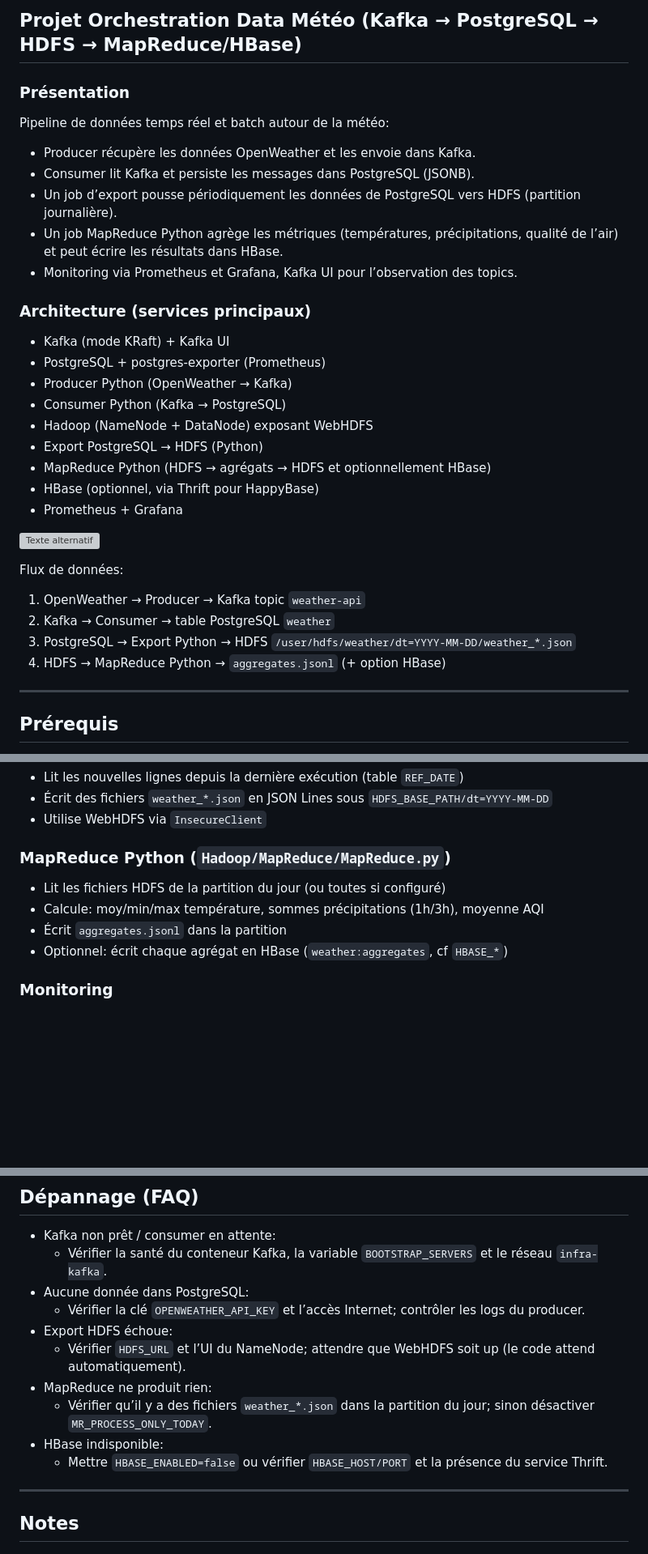
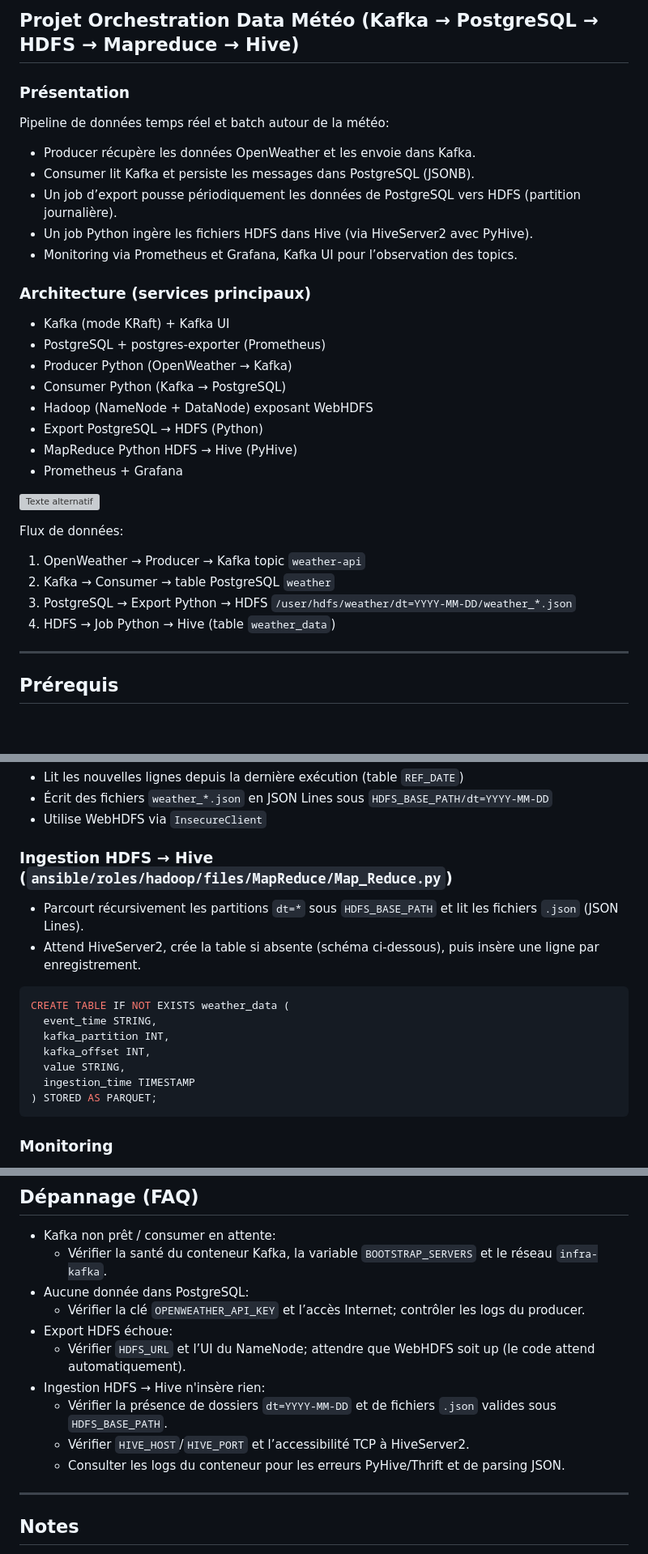
Before and after one commit to InfraOrchestrationProjetM2DataEngYnov/Projet1, a Markdown page: README.md, 3 parts joined by grey strips. Shown: that part at 81% size. GitHub-like rendering; blank space fills up the shorter version; grey boxes are pictures that could not be loaded.

````diff
--- a/README.md
+++ b/README.md
@@ -1,11 +1,11 @@
-## Projet Orchestration Data Météo (Kafka → PostgreSQL → HDFS → MapReduce/HBase)
+## Projet Orchestration Data Météo (Kafka → PostgreSQL → HDFS → Mapreduce → Hive)
 
 ### Présentation
 Pipeline de données temps réel et batch autour de la météo:
 - Producer récupère les données OpenWeather et les envoie dans Kafka.
 - Consumer lit Kafka et persiste les messages dans PostgreSQL (JSONB).
 - Un job d’export pousse périodiquement les données de PostgreSQL vers HDFS (partition journalière).
-- Un job MapReduce Python agrège les métriques (températures, précipitations, qualité de l’air) et peut écrire les résultats dans HBase.
+- Un job Python ingère les fichiers HDFS dans Hive (via HiveServer2 avec PyHive).
 - Monitoring via Prometheus et Grafana, Kafka UI pour l’observation des topics.
 
 ### Architecture (services principaux)
@@ -15,8 +15,7 @@ Pipeline de données temps réel et batch autour de la météo:
 - Consumer Python (Kafka → PostgreSQL)
 - Hadoop (NameNode + DataNode) exposant WebHDFS
 - Export PostgreSQL → HDFS (Python)
-- MapReduce Python (HDFS → agrégats → HDFS et optionnellement HBase)
-- HBase (optionnel, via Thrift pour HappyBase)
+- MapReduce Python HDFS → Hive (PyHive)
 - Prometheus + Grafana
 
 ![Texte alternatif](image/NotreArchitecture.jpg)
@@ -26,7 +25,7 @@ Flux de données:
 1) OpenWeather → Producer → Kafka topic `weather-api`
 2) Kafka → Consumer → table PostgreSQL `weather`
 3) PostgreSQL → Export Python → HDFS `/user/hdfs/weather/dt=YYYY-MM-DD/weather_*.json`
-4) HDFS → MapReduce Python → `aggregates.jsonl` (+ option HBase)
+4) HDFS → Job Python → Hive (table `weather_data`)
 
 ---
 
@@ -80,11 +79,19 @@ Le réseau Docker externe `infra-kafka` est assuré par Ansible.
 - Écrit des fichiers `weather_*.json` en JSON Lines sous `HDFS_BASE_PATH/dt=YYYY-MM-DD`
 - Utilise WebHDFS via `InsecureClient`
 
-### MapReduce Python (`Hadoop/MapReduce/MapReduce.py`)
-- Lit les fichiers HDFS de la partition du jour (ou toutes si configuré)
-- Calcule: moy/min/max température, sommes précipitations (1h/3h), moyenne AQI
-- Écrit `aggregates.jsonl` dans la partition
-- Optionnel: écrit chaque agrégat en HBase (`weather:aggregates`, cf `HBASE_*`)
+### Ingestion HDFS → Hive (`ansible/roles/hadoop/files/MapReduce/Map_Reduce.py`)
+- Parcourt récursivement les partitions `dt=*` sous `HDFS_BASE_PATH` et lit les fichiers `.json` (JSON Lines).
+- Attend HiveServer2, crée la table si absente (schéma ci-dessous), puis insère une ligne par enregistrement.
+
+```sql
+CREATE TABLE IF NOT EXISTS weather_data (
+  event_time STRING,
+  kafka_partition INT,
+  kafka_offset INT,
+  value STRING,
+  ingestion_time TIMESTAMP
+) STORED AS PARQUET;
+```
 
 ### Monitoring
 - Prometheus scrape:
@@ -122,10 +129,11 @@ ansible-playbook -i ansible/inventory.ini ansible/site.yml
   - Vérifier la clé `OPENWEATHER_API_KEY` et l’accès Internet; contrôler les logs du producer.
 - Export HDFS échoue:
   - Vérifier `HDFS_URL` et l’UI du NameNode; attendre que WebHDFS soit up (le code attend automatiquement).
-- MapReduce ne produit rien:
-  - Vérifier qu’il y a des fichiers `weather_*.json` dans la partition du jour; sinon désactiver `MR_PROCESS_ONLY_TODAY`.
-- HBase indisponible:
-  - Mettre `HBASE_ENABLED=false` ou vérifier `HBASE_HOST/PORT` et la présence du service Thrift.
+- Ingestion HDFS → Hive n'insère rien:
+  - Vérifier la présence de dossiers `dt=YYYY-MM-DD` et de fichiers `.json` valides sous `HDFS_BASE_PATH`.
+  - Vérifier `HIVE_HOST`/`HIVE_PORT` et l’accessibilité TCP à HiveServer2.
+  - Consulter les logs du conteneur pour les erreurs PyHive/Thrift et de parsing JSON.
+
 
 ---
 
````
Also changed, not shown: other parts of README.md (+2 -2 lines).
